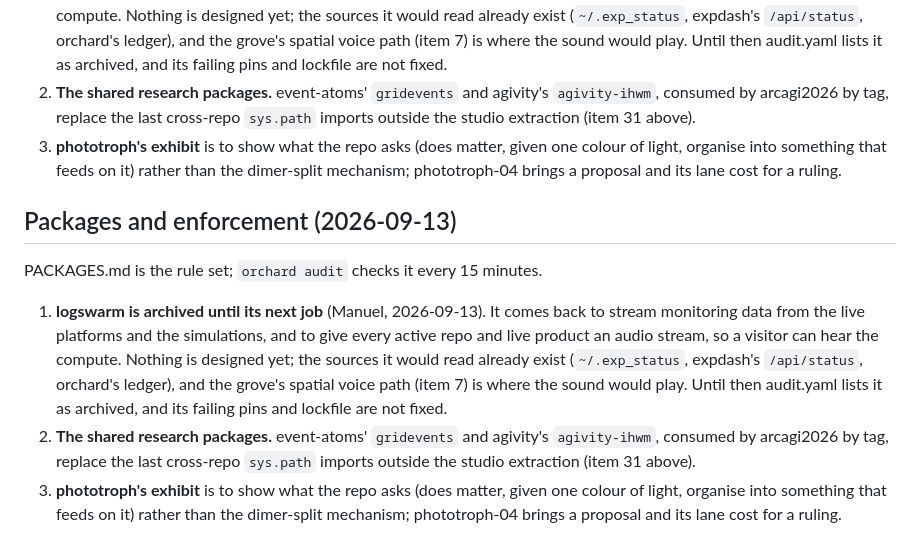
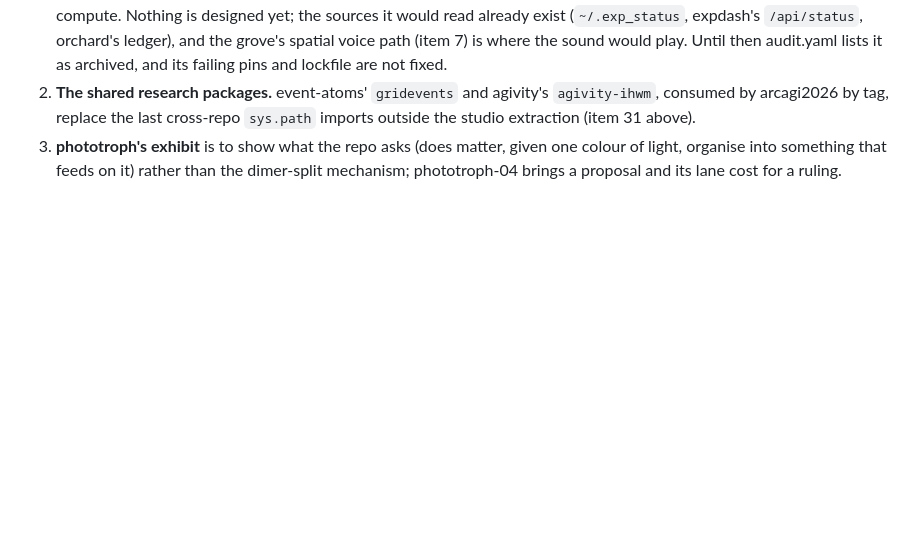
Before and after one commit to weichseltree/orchard, a Markdown page: docs/BACKLOG.md, the part around the change. Rendered like a GitHub page; blank space fills up the shorter version.

Commit message:
BACKLOG: the packages section once, not twice (two sessions committed it)
Co-Authored-By: Claude Opus 5 (1M context) <noreply@anthropic.com>

```diff
--- a/docs/BACKLOG.md
+++ b/docs/BACKLOG.md
@@ -301,23 +301,3 @@ PACKAGES.md is the rule set; `orchard audit` checks it every 15 minutes.
    given one colour of light, organise into something that feeds on it)
    rather than the dimer-split mechanism; phototroph-04 brings a proposal
    and its lane cost for a ruling.
-
-## Packages and enforcement (2026-09-13)
-
-PACKAGES.md is the rule set; `orchard audit` checks it every 15 minutes.
-
-1. **logswarm is archived until its next job** (Manuel, 2026-09-13). It
-   comes back to stream monitoring data from the live platforms and the
-   simulations, and to give every active repo and live product an audio
-   stream, so a visitor can hear the compute. Nothing is designed yet; the
-   sources it would read already exist (`~/.exp_status`, expdash's
-   `/api/status`, orchard's ledger), and the grove's spatial voice path
-   (item 7) is where the sound would play. Until then audit.yaml lists it as
-   archived, and its failing pins and lockfile are not fixed.
-2. **The shared research packages.** event-atoms' `gridevents` and agivity's
-   `agivity-ihwm`, consumed by arcagi2026 by tag, replace the last cross-repo
-   `sys.path` imports outside the studio extraction (item 31 above).
-3. **phototroph's exhibit** is to show what the repo asks (does matter,
-   given one colour of light, organise into something that feeds on it)
-   rather than the dimer-split mechanism; phototroph-04 brings a proposal
-   and its lane cost for a ruling.
```
